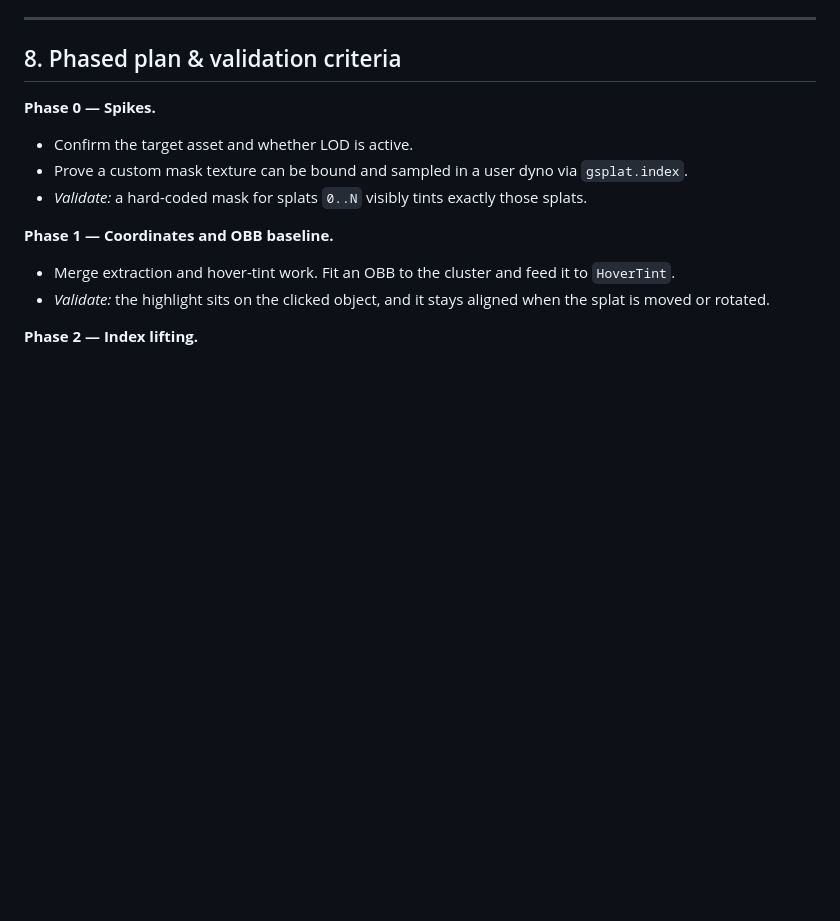
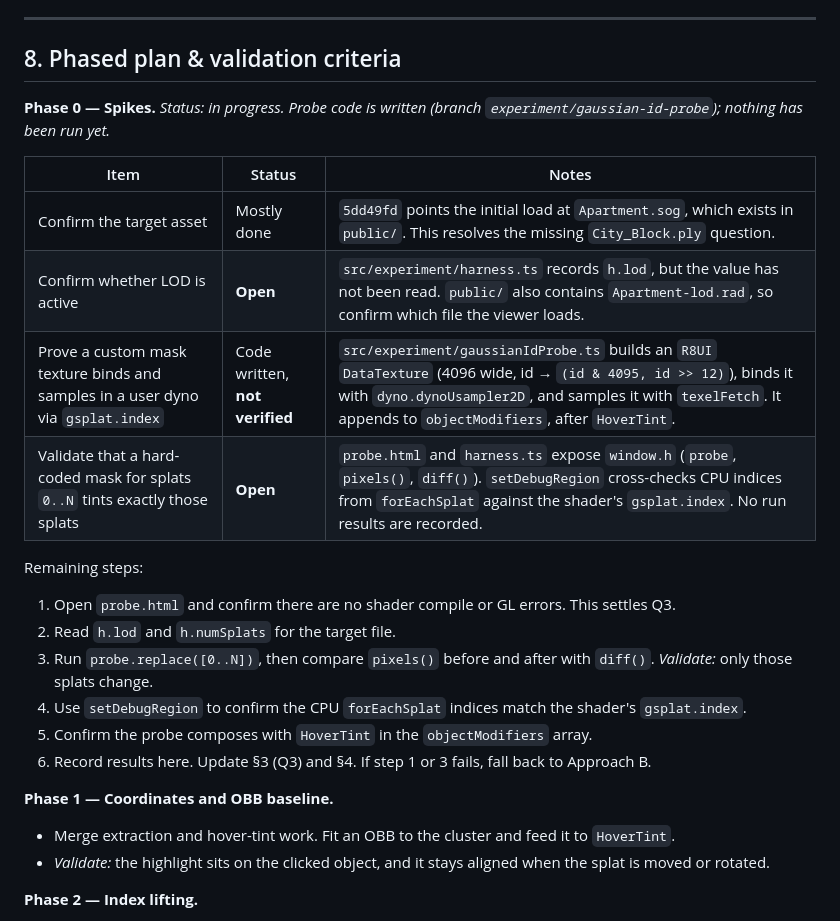
Before and after one commit to DevRed91/Auto-Annotation-Gemini-VLM, a Markdown page: docs/gaussian-cluster-highlighting-investigation.md, the part around the change. GitHub-like rendering; blank space fills up the shorter version.

```diff
--- a/docs/gaussian-cluster-highlighting-investigation.md
+++ b/docs/gaussian-cluster-highlighting-investigation.md
@@ -195,10 +195,22 @@ No dependency, configuration or standalone shader-file changes are expected. GLS
 
 ## 8. Phased plan & validation criteria
 
-**Phase 0 — Spikes.**
-- Confirm the target asset and whether LOD is active.
-- Prove a custom mask texture can be bound and sampled in a user dyno via `gsplat.index`.
-- *Validate:* a hard-coded mask for splats `0..N` visibly tints exactly those splats.
+**Phase 0 — Spikes.** *Status: in progress. Probe code is written (branch `experiment/gaussian-id-probe`); nothing has been run yet.*
+
+| Item | Status | Notes |
+|---|---|---|
+| Confirm the target asset | Mostly done | `5dd49fd` points the initial load at `Apartment.sog`, which exists in `public/`. This resolves the missing `City_Block.ply` question. |
+| Confirm whether LOD is active | **Open** | `src/experiment/harness.ts` records `h.lod`, but the value has not been read. `public/` also contains `Apartment-lod.rad`, so confirm which file the viewer loads. |
+| Prove a custom mask texture binds and samples in a user dyno via `gsplat.index` | Code written, **not verified** | `src/experiment/gaussianIdProbe.ts` builds an `R8UI` `DataTexture` (4096 wide, id → `(id & 4095, id >> 12)`), binds it with `dyno.dynoUsampler2D`, and samples it with `texelFetch`. It appends to `objectModifiers`, after `HoverTint`. |
+| Validate that a hard-coded mask for splats `0..N` tints exactly those splats | **Open** | `probe.html` and `harness.ts` expose `window.h` (`probe`, `pixels()`, `diff()`). `setDebugRegion` cross-checks CPU indices from `forEachSplat` against the shader's `gsplat.index`. No run results are recorded. |
+
+Remaining steps:
+1. Open `probe.html` and confirm there are no shader compile or GL errors. This settles Q3.
+2. Read `h.lod` and `h.numSplats` for the target file.
+3. Run `probe.replace([0..N])`, then compare `pixels()` before and after with `diff()`. *Validate:* only those splats change.
+4. Use `setDebugRegion` to confirm the CPU `forEachSplat` indices match the shader's `gsplat.index`.
+5. Confirm the probe composes with `HoverTint` in the `objectModifiers` array.
+6. Record results here. Update §3 (Q3) and §4. If step 1 or 3 fails, fall back to Approach B.
 
 **Phase 1 — Coordinates and OBB baseline.**
 - Merge extraction and hover-tint work. Fit an OBB to the cluster and feed it to `HoverTint`.
```
Also changed, not shown: docs/VLSPLAT_INVESTIGATION.md (renamed from VLSPLAT_INVESTIGATION.md).
